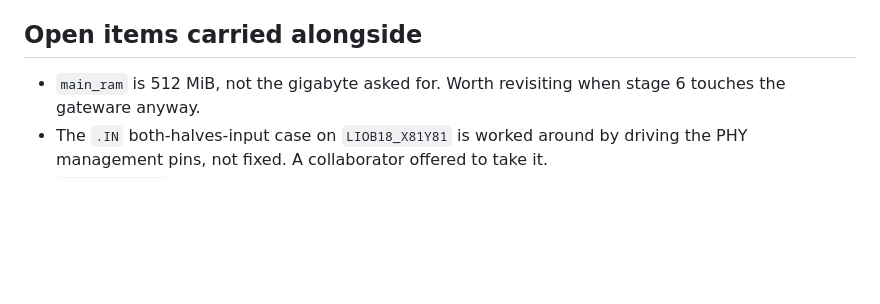
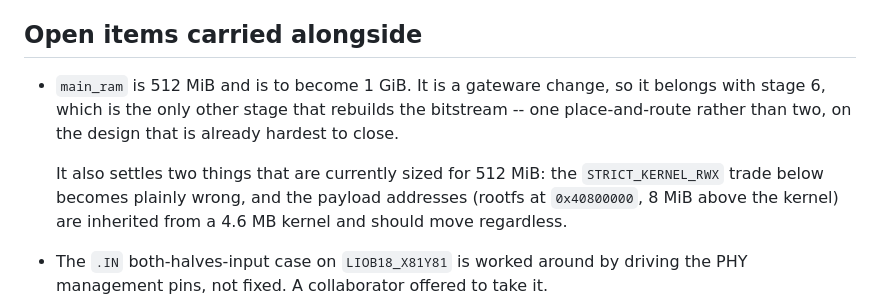
Before and after one commit to jrrk2/xc7-bitstream-tools, a Markdown page: docs/linux-flow-roadmap.md, the part around the change. Drawn GitHub-style; blank space fills up the shorter version.

Commit message:
docs: 1 GiB is planned, so it belongs with the other gateware change
main_ram was listed as an observation -- 512 MiB where a gigabyte was asked
for.  It is intended, which changes when it should happen: it needs a
bitstream rebuild, and stage 6 is the only other stage that rebuilds one.
Doing both together is one place-and-route rather than two, on the design that
is already hardest to close.

It also settles two things currently sized for 512 MiB.  Disabling
STRICT_KERNEL_RWX to dodge an image-size collision becomes plainly wrong, and
the payload addresses -- rootfs 8 MiB above the kernel -- are inherited from a
4.6 MB kernel and want moving anyway.

Co-Authored-By: Claude Opus 5 <noreply@anthropic.com>
Claude-Session: https://claude.ai/code/session_01SWubQ1Q1sccmZiDjoiXTV6

```diff
--- a/docs/linux-flow-roadmap.md
+++ b/docs/linux-flow-roadmap.md
@@ -299,8 +299,15 @@ before it was quoted against a database nobody had recorded.
 
 ## Open items carried alongside
 
-- `main_ram` is 512 MiB, not the gigabyte asked for.  Worth revisiting when
-  stage 6 touches the gateware anyway.
+- `main_ram` is 512 MiB and is to become 1 GiB.  It is a gateware change, so
+  it belongs with stage 6, which is the only other stage that rebuilds the
+  bitstream -- one place-and-route rather than two, on the design that is
+  already hardest to close.
+
+  It also settles two things that are currently sized for 512 MiB: the
+  `STRICT_KERNEL_RWX` trade below becomes plainly wrong, and the payload
+  addresses (rootfs at `0x40800000`, 8 MiB above the kernel) are inherited
+  from a 4.6 MB kernel and should move regardless.
 - The `.IN` both-halves-input case on `LIOB18_X81Y81` is worked around by
   driving the PHY management pins, not fixed.  A collaborator offered to take it.
 - `create_pblock` region support was offered too; valuable for ingesting Vivado
```
